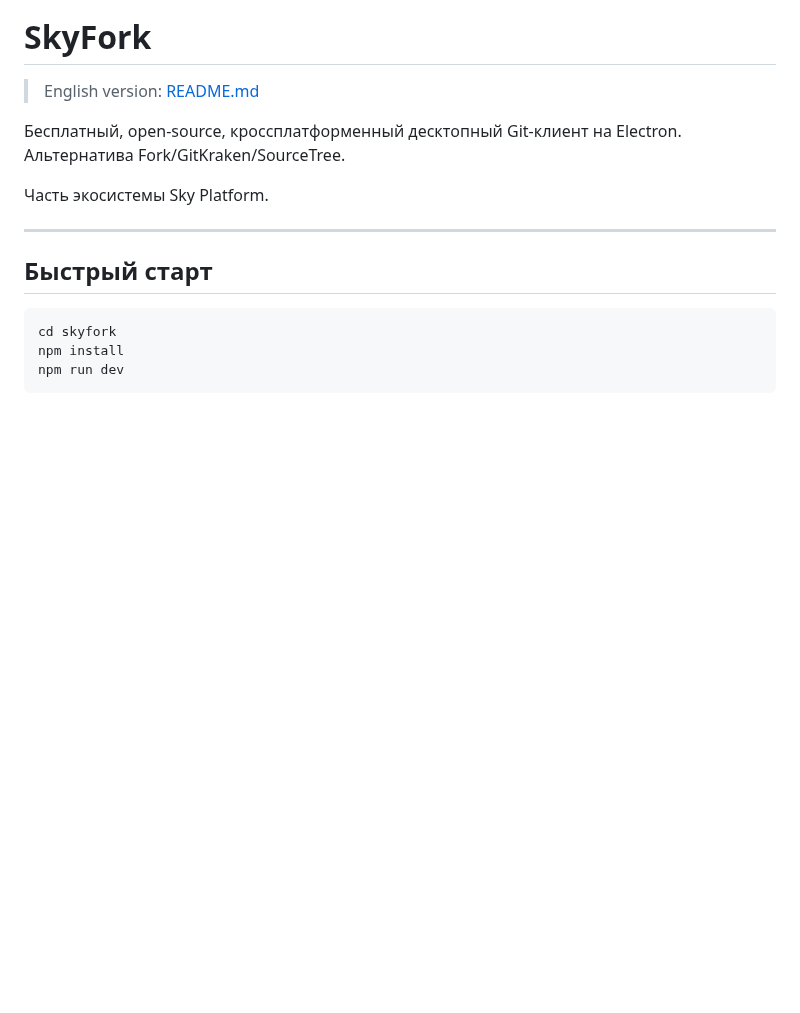
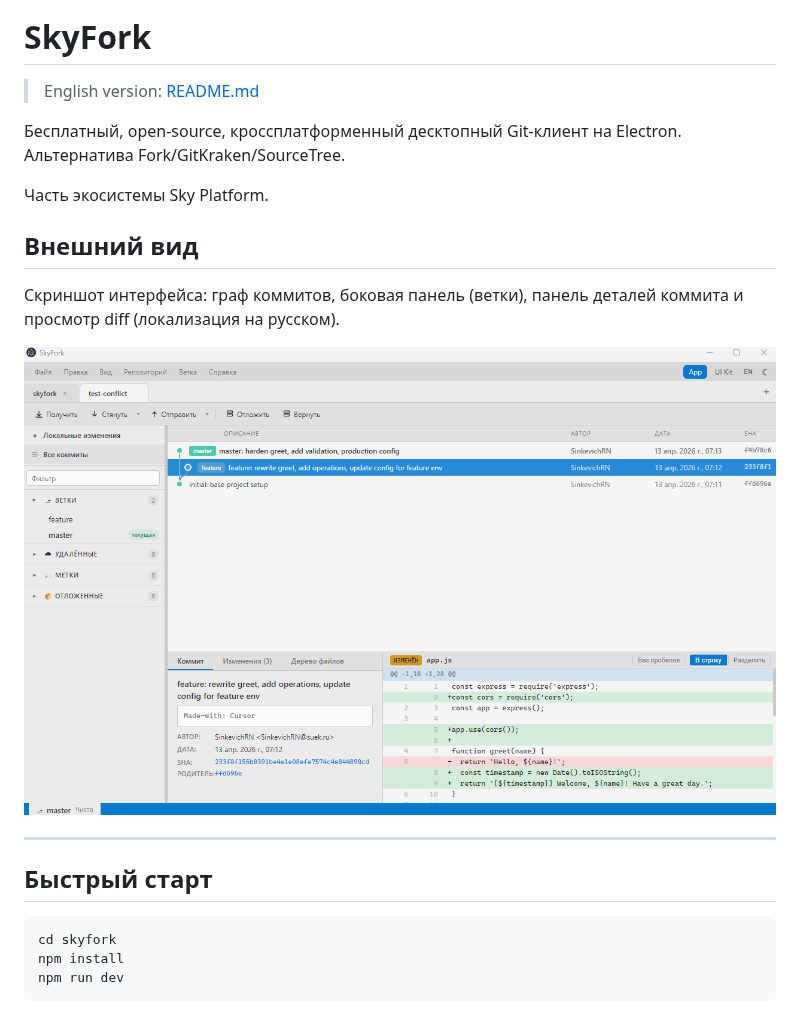
Before and after one commit to RuslanSinkevich/gitbor, a Markdown page: docs/ru/README.md, the part around the change. Rendered like a GitHub page; pictures changed too: docs/images/skyfork-screenshot.png (added); blank space fills up the shorter version.

```diff
--- a/docs/ru/README.md
+++ b/docs/ru/README.md
@@ -5,6 +5,12 @@
 Бесплатный, open-source, кроссплатформенный десктопный Git-клиент на Electron. Альтернатива Fork/GitKraken/SourceTree.
 
 Часть экосистемы Sky Platform.
+
+## Внешний вид
+
+Скриншот интерфейса: граф коммитов, боковая панель (ветки), панель деталей коммита и просмотр diff (локализация на русском).
+
+![SkyFork — внешний вид](../images/skyfork-screenshot.png)
 
 ---
 
```
Also changed, not shown: README.md (+6 -0 lines).
